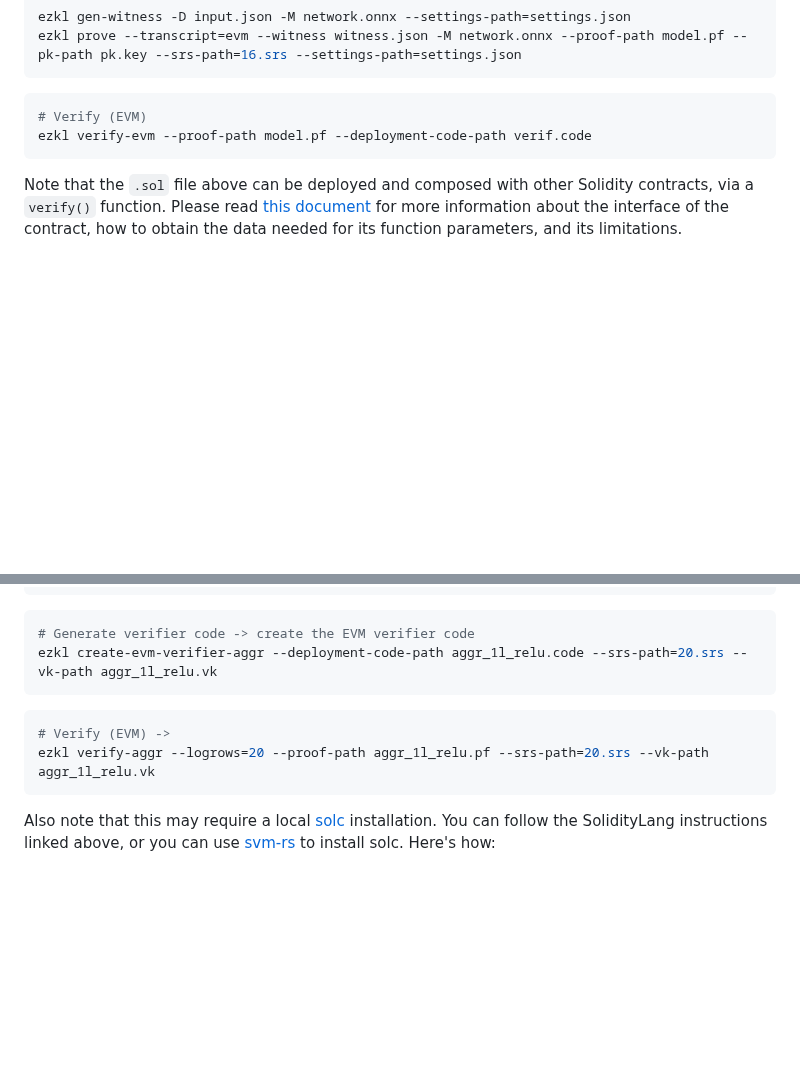
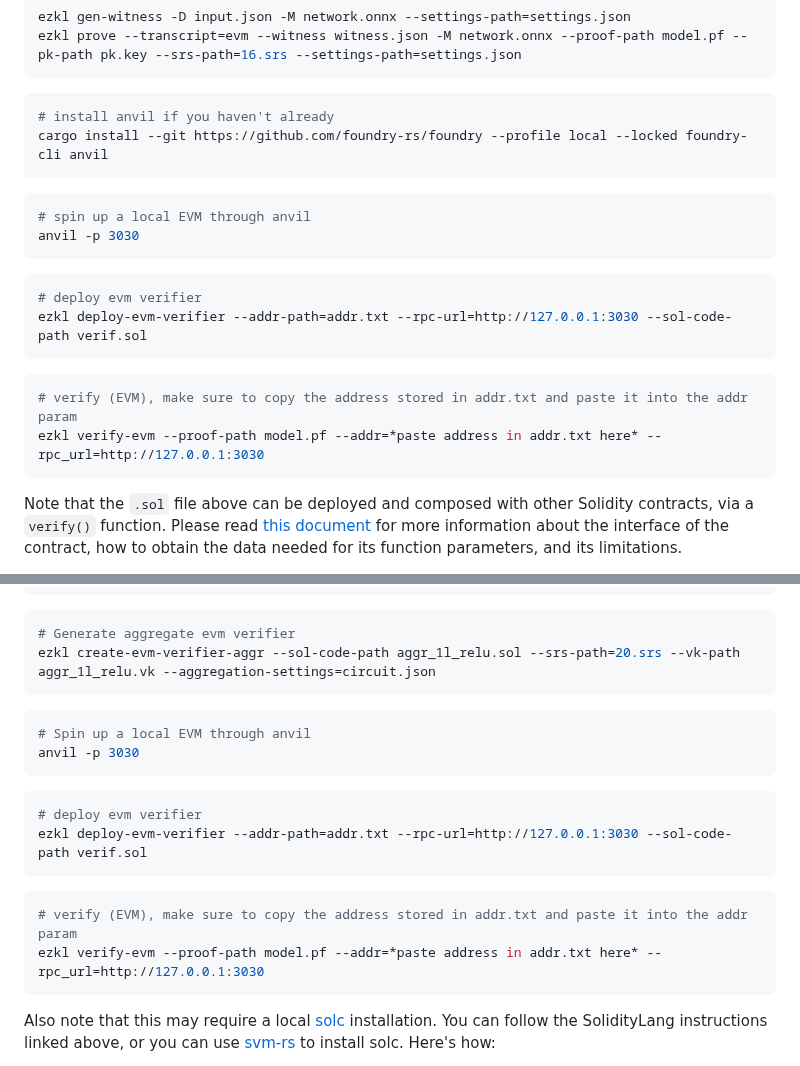
Before and after one commit to zkonduit/ezkl-docs, a Markdown page: Verifying_On-Chain.md, 2 parts joined by grey strips. GitHub-like rendering; blank space fills up the shorter version.

Commit message:
Update evm prove and verify flow.
-Updated the evm and evm aggr prove and verify flow to reflect the recent changes to those commands, namely:
 - Passing an rpc url for the blockchain interaction commands (deploy and verify) as opposed to booting up non persistent local anvil instance.
- Create evm aggregate verifier now accepts a settings file.
- Splitting up the verify evm command into two separate commands, deploy evm and verify evm.

````diff
--- a/Verifying_On-Chain.md
+++ b/Verifying_On-Chain.md
@@ -32,8 +32,23 @@ ezkl prove --transcript=evm --witness witness.json -M network.onnx --proof-path
 ```
 
 ```bash
-# Verify (EVM)
-ezkl verify-evm --proof-path model.pf --deployment-code-path verif.code
+# install anvil if you haven't already
+cargo install --git https://github.com/foundry-rs/foundry --profile local --locked foundry-cli anvil
+```
+
+```bash
+# spin up a local EVM through anvil
+anvil -p 3030
+```
+
+```bash
+# deploy evm verifier
+ezkl deploy-evm-verifier --addr-path=addr.txt --rpc-url=http://127.0.0.1:3030 --sol-code-path verif.sol
+```
+
+```bash
+# verify (EVM), make sure to copy the address stored in addr.txt and paste it into the addr param
+ezkl verify-evm --proof-path model.pf --addr=*paste address in addr.txt here* --rpc_url=http://127.0.0.1:3030
 ```
 
 Note that the `.sol` file above can be deployed and composed with other Solidity contracts, via a `verify()` function. Please read [this document](https://hackmd.io/QOHOPeryRsOraO7FUnG-tg) for more information about the interface of the contract, how to obtain the data needed for its function parameters, and its limitations.
@@ -66,13 +81,23 @@ ezkl aggregate --logrows=20 --aggregation-snarks=1l_relu.pf --aggregation-vk-pat
 ```
 
 ```bash
-# Generate verifier code -> create the EVM verifier code
-ezkl create-evm-verifier-aggr --deployment-code-path aggr_1l_relu.code --srs-path=20.srs --vk-path aggr_1l_relu.vk
+# Generate aggregate evm verifier
+ezkl create-evm-verifier-aggr --sol-code-path aggr_1l_relu.sol --srs-path=20.srs --vk-path aggr_1l_relu.vk --aggregation-settings=circuit.json
 ```
 
 ```bash
-# Verify (EVM) ->
-ezkl verify-aggr --logrows=20 --proof-path aggr_1l_relu.pf --srs-path=20.srs --vk-path aggr_1l_relu.vk
+# Spin up a local EVM through anvil
+anvil -p 3030
+```
+
+```bash
+# deploy evm verifier
+ezkl deploy-evm-verifier --addr-path=addr.txt --rpc-url=http://127.0.0.1:3030 --sol-code-path verif.sol
+```
+
+```bash
+# verify (EVM), make sure to copy the address stored in addr.txt and paste it into the addr param
+ezkl verify-evm --proof-path model.pf --addr=*paste address in addr.txt here* --rpc_url=http://127.0.0.1:3030
 ```
 
 Also note that this may require a local [solc](https://docs.soliditylang.org/en/v0.8.17/installing-solidity.html) installation. You can follow the SolidityLang instructions linked above, or you can use [svm-rs](https://github.com/alloy-rs/svm-rs) to install solc. Here's how:
````
